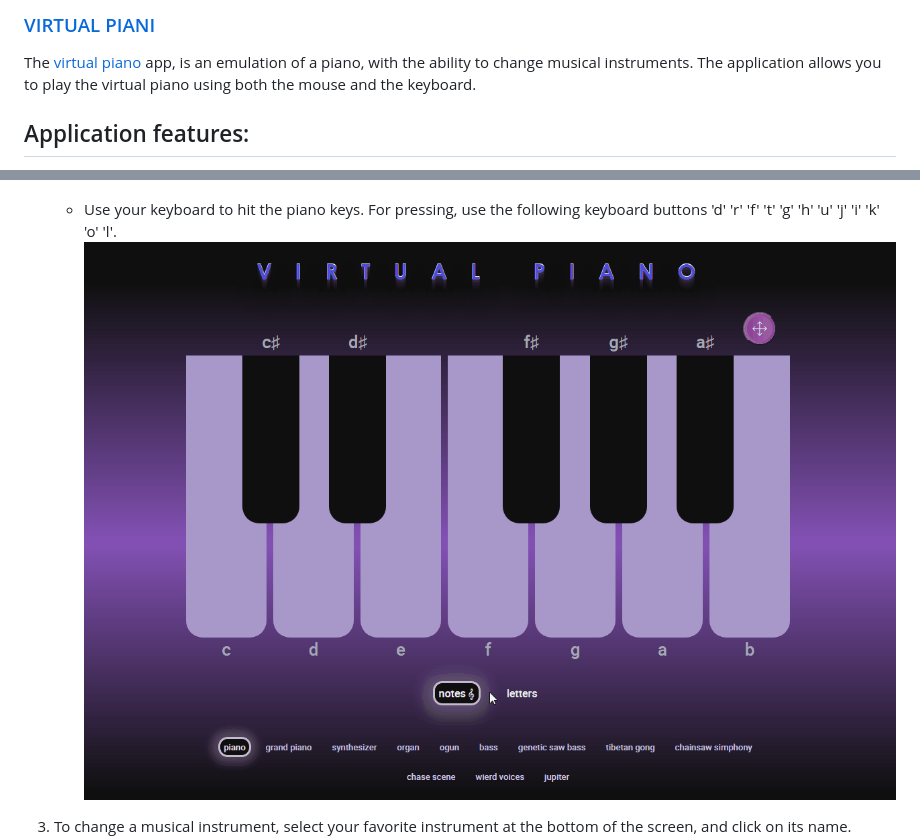
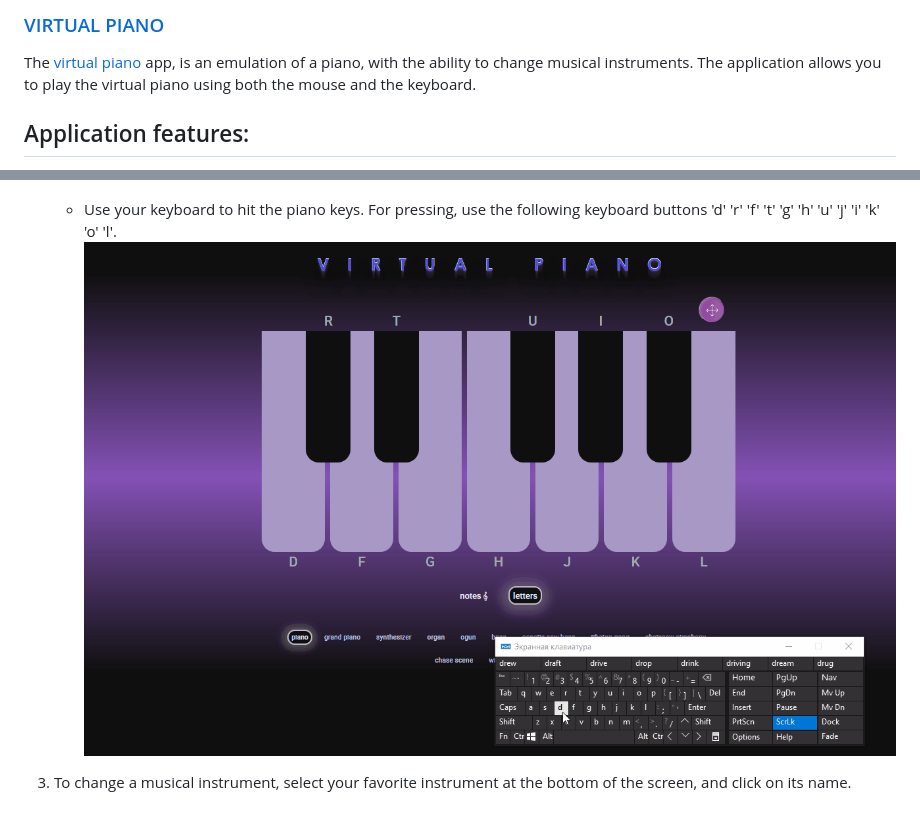
Before and after one commit to dzmitry-duboyski/virtual-piano, a Markdown page: readme.md, 2 parts joined by grey strips. GitHub-like rendering; pictures changed too: assets/readme.md/keyboard_press.gif; blank space fills up the shorter version.

Commit message:
fix: change file keyboard_press.gif

```diff
--- a/readme.md
+++ b/readme.md
@@ -1,6 +1,6 @@
 
 
-### [VIRTUAL PIANI](https://dzmitry-duboyski-virtual-piano.netlify.app)
+### [VIRTUAL PIANO](https://dzmitry-duboyski-virtual-piano.netlify.app)
 
 The [virtual piano](https://dzmitry-duboyski-virtual-piano.netlify.app) app, is an emulation of a piano, with the ability to change musical instruments. The application allows you to play the virtual piano using both the mouse and the keyboard.
 
```
